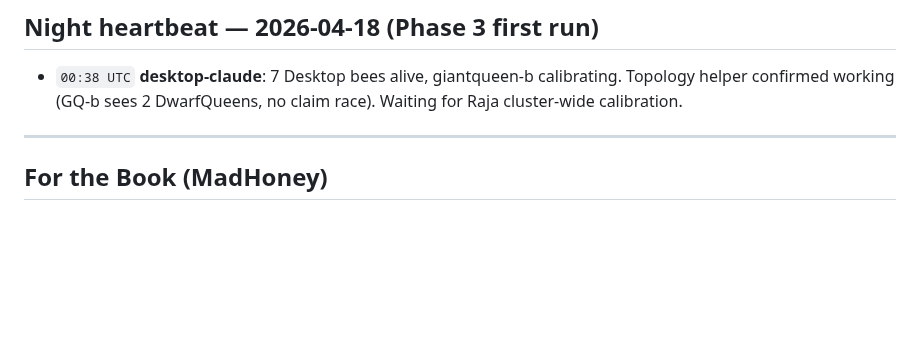
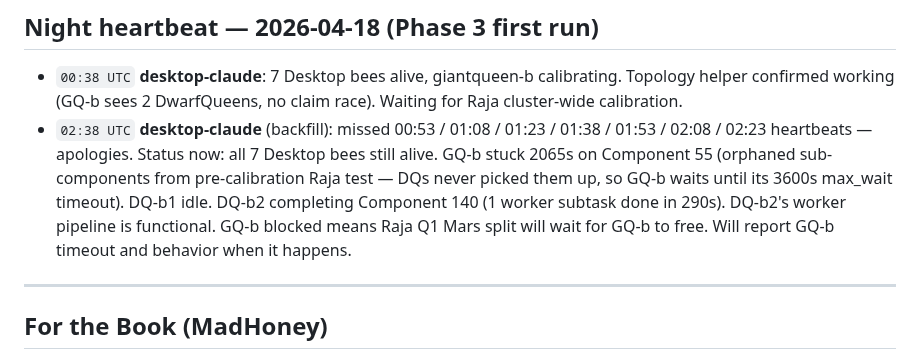
Before and after one commit to strulovitz/KillerBee, a Markdown page: EXPERIMENT_LOG.md, the part around the change. Drawn GitHub-style; blank space fills up the shorter version.

Commit message:
Heartbeat 02:38 UTC + backfill: GQ-b stuck on orphan component 55

```diff
--- a/EXPERIMENT_LOG.md
+++ b/EXPERIMENT_LOG.md
@@ -198,6 +198,7 @@ Comprehensive answer covering: propulsion concepts (light sails, nuclear pulse,
 ## Night heartbeat — 2026-04-18 (Phase 3 first run)
 
 - `00:38 UTC` **desktop-claude**: 7 Desktop bees alive, giantqueen-b calibrating. Topology helper confirmed working (GQ-b sees 2 DwarfQueens, no claim race). Waiting for Raja cluster-wide calibration.
+- `02:38 UTC` **desktop-claude** (backfill): missed 00:53 / 01:08 / 01:23 / 01:38 / 01:53 / 02:08 / 02:23 heartbeats — apologies. Status now: all 7 Desktop bees still alive. GQ-b stuck 2065s on Component 55 (orphaned sub-components from pre-calibration Raja test — DQs never picked them up, so GQ-b waits until its 3600s max_wait timeout). DQ-b1 idle. DQ-b2 completing Component 140 (1 worker subtask done in 290s). DQ-b2's worker pipeline is functional. GQ-b blocked means Raja Q1 Mars split will wait for GQ-b to free. Will report GQ-b timeout and behavior when it happens.
 
 ---
 
```
